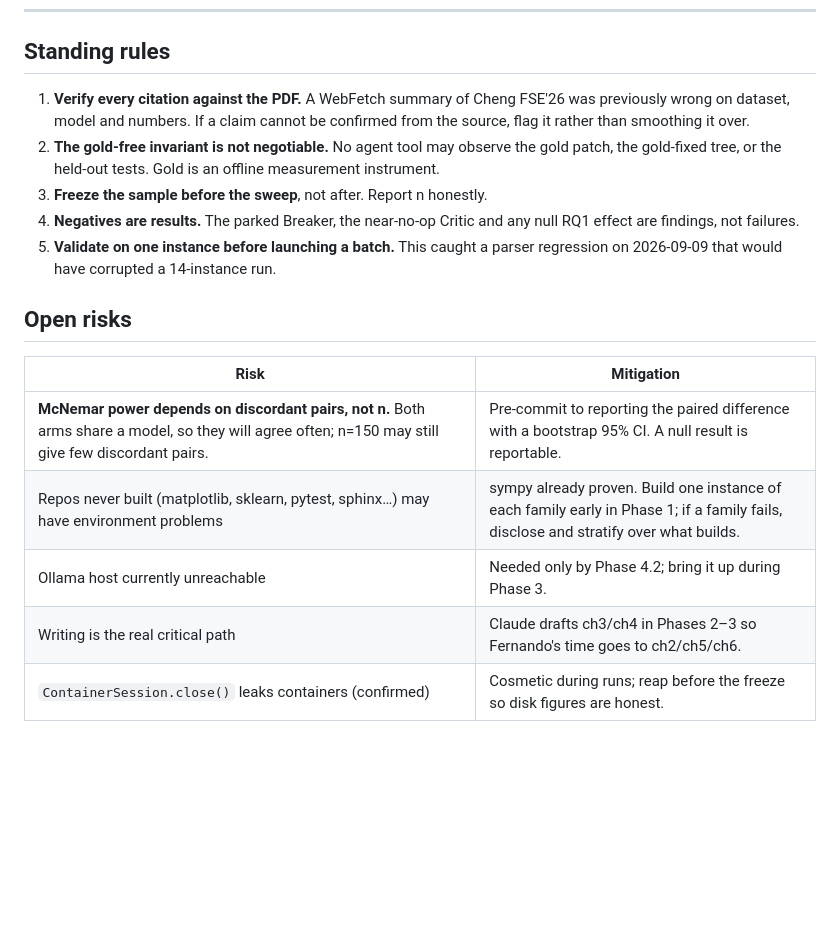
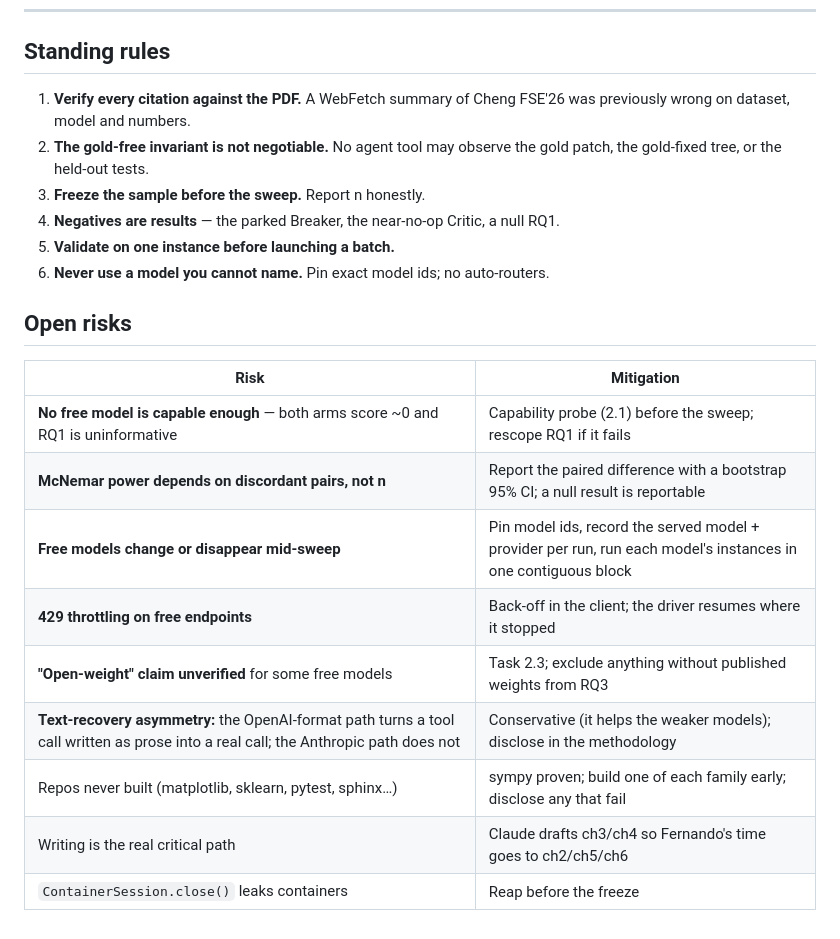
Before and after one commit to Fernando12filho/tdbf, a Markdown page: PLAN.md, the part around one of its changes. Rendered like a GitHub page; blank space fills up the shorter version.

```diff
--- a/PLAN.md
+++ b/PLAN.md
@@ -113,24 +139,25 @@ if a decision changes, change it *here* first so the chapters follow one source.
 
 ## Standing rules
 
-1. **Verify every citation against the PDF.** A WebFetch summary of Cheng FSE'26
-   was previously wrong on dataset, model and numbers. If a claim cannot be
-   confirmed from the source, flag it rather than smoothing it over.
-2. **The gold-free invariant is not negotiable.** No agent tool may observe the
-   gold patch, the gold-fixed tree, or the held-out tests. Gold is an offline
-   measurement instrument.
-3. **Freeze the sample before the sweep**, not after. Report n honestly.
-4. **Negatives are results.** The parked Breaker, the near-no-op Critic and any
-   null RQ1 effect are findings, not failures.
-5. **Validate on one instance before launching a batch.** This caught a parser
-   regression on 2026-09-09 that would have corrupted a 14-instance run.
+1. **Verify every citation against the PDF.** A WebFetch summary of Cheng FSE'26 was
+   previously wrong on dataset, model and numbers.
+2. **The gold-free invariant is not negotiable.** No agent tool may observe the gold
+   patch, the gold-fixed tree, or the held-out tests.
+3. **Freeze the sample before the sweep.** Report n honestly.
+4. **Negatives are results** — the parked Breaker, the near-no-op Critic, a null RQ1.
+5. **Validate on one instance before launching a batch.**
+6. **Never use a model you cannot name.** Pin exact model ids; no auto-routers.
 
 ## Open risks
 
 | Risk | Mitigation |
 |---|---|
-| **McNemar power depends on discordant pairs, not n.** Both arms share a model, so they will agree often; n=150 may still give few discordant pairs. | Pre-commit to reporting the paired difference with a bootstrap 95% CI. A null result is reportable. |
-| Repos never built (matplotlib, sklearn, pytest, sphinx…) may have environment problems | sympy already proven. Build one instance of each family early in Phase 1; if a family fails, disclose and stratify over what builds. |
-| Ollama host currently unreachable | Needed only by Phase 4.2; bring it up during Phase 3. |
-| Writing is the real critical path | Claude drafts ch3/ch4 in Phases 2–3 so Fernando's time goes to ch2/ch5/ch6. |
-| `ContainerSession.close()` leaks containers (confirmed) | Cosmetic during runs; reap before the freeze so disk figures are honest. |
+| **No free model is capable enough** — both arms score ~0 and RQ1 is uninformative | Capability probe (2.1) before the sweep; rescope RQ1 if it fails |
+| **McNemar power depends on discordant pairs, not n** | Report the paired difference with a bootstrap 95% CI; a null result is reportable |
+| **Free models change or disappear mid-sweep** | Pin model ids, record the served model + provider per run, run each model's instances in one contiguous block |
+| **429 throttling on free endpoints** | Back-off in the client; the driver resumes where it stopped |
+| **"Open-weight" claim unverified** for some free models | Task 2.3; exclude anything without published weights from RQ3 |
+| **Text-recovery asymmetry:** the OpenAI-format path turns a tool call written as prose into a real call; the Anthropic path does not | Conservative (it helps the weaker models); disclose in the methodology |
+| Repos never built (matplotlib, sklearn, pytest, sphinx…) | sympy proven; build one of each family early; disclose any that fail |
+| Writing is the real critical path | Claude drafts ch3/ch4 so Fernando's time goes to ch2/ch5/ch6 |
+| `ContainerSession.close()` leaks containers | Reap before the freeze |
```
Also changed, not shown: other parts of PLAN.md (+95 -69 lines), CLAUDE.md (+7 -1 lines).
